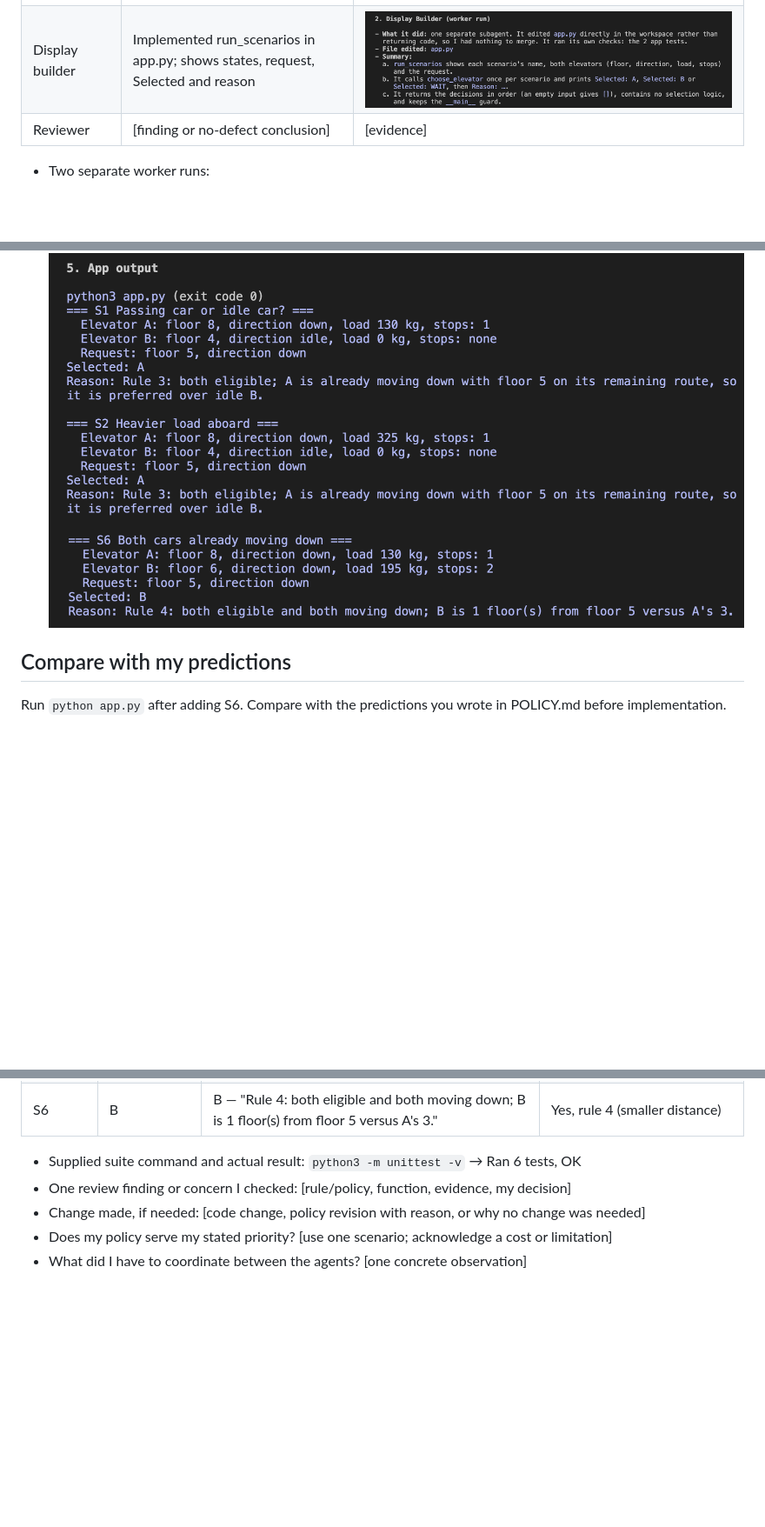
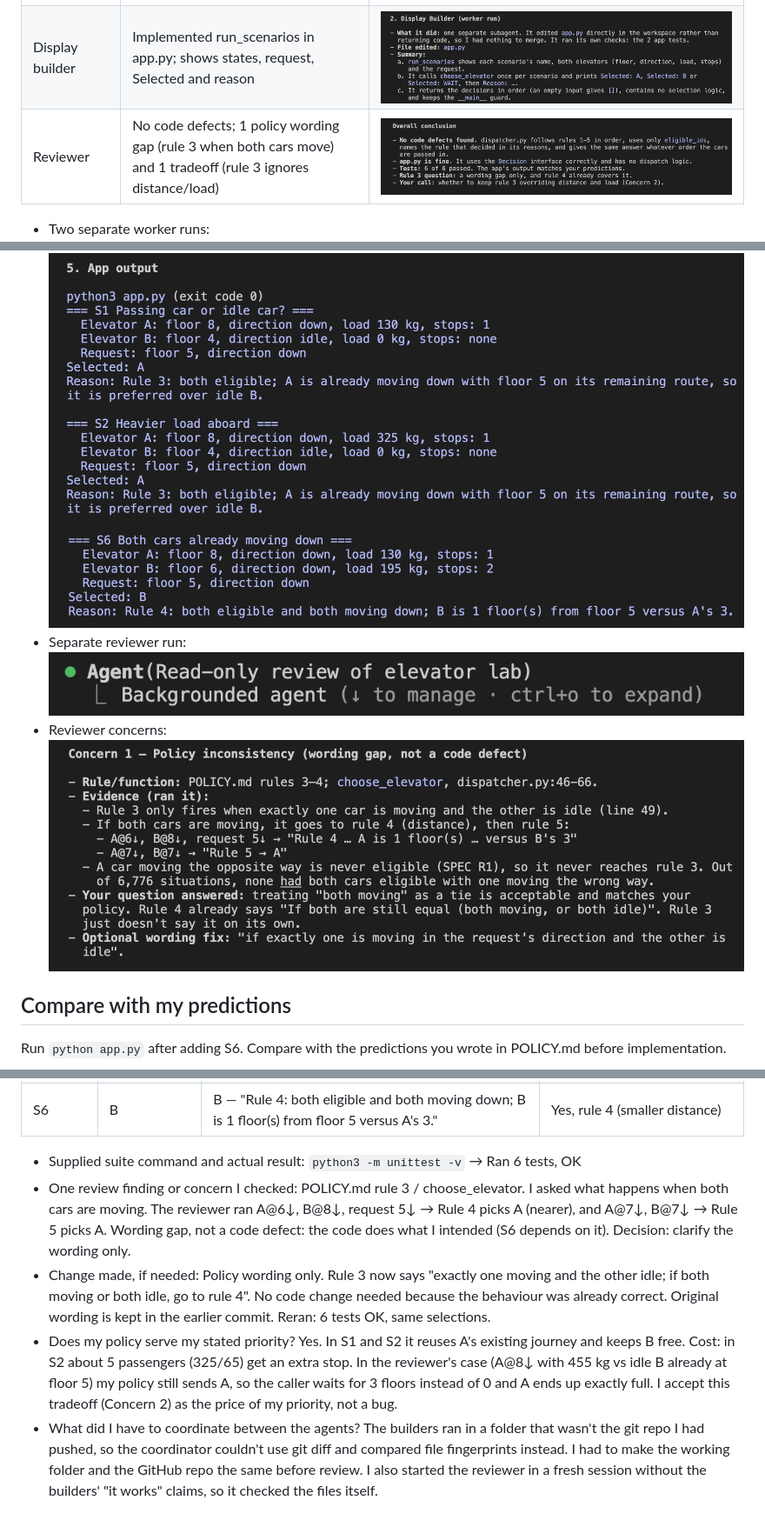
Before and after one commit to Earthwaranyu/Multi-Agent-Elevator-Dispatch, a Markdown page: EVIDENCE.md, 3 parts joined by grey strips. Shown at 87% size. Drawn GitHub-style; pictures changed too: screenshots/07-reviewer-conclusion.png (added), screenshots/08-reviewer-agent.png (added), screenshots/09-reviewer-concerns.png (added); blank space fills up the shorter version.

Commit message:
Complete EVIDENCE: review decision, tradeoff, coordination lesson

```diff
--- a/EVIDENCE.md
+++ b/EVIDENCE.md
@@ -14,12 +12,14 @@ Route: automatic workers (two Claude Code subagents launched from one session)
 |---|---|---|
 | Dispatcher builder | Implemented choose_elevator in dispatcher.py following my 5 rules; reasons start with "Rule N:" | ![dispatcher](screenshots/02-dispatcher-builder.png) |
 | Display builder | Implemented run_scenarios in app.py; shows states, request, Selected and reason | ![display](screenshots/03-display-builder.png) |
-| Reviewer | [finding or no-defect conclusion] | [evidence] |
+| Reviewer | No code defects; 1 policy wording gap (rule 3 when both cars move) and 1 tradeoff (rule 3 ignores distance/load) | ![reviewer](screenshots/07-reviewer-conclusion.png) |
 
 
 - Two separate worker runs: ![agents](screenshots/01-two-agents-launched.png)
 - Tests: ![tests](screenshots/04-tests.png)
 - App output: ![app1](screenshots/05-app-output-1.png) ![app2](screenshots/06-app-output-2.png)
+- Separate reviewer run: ![reviewer agent](screenshots/08-reviewer-agent.png)
+- Reviewer concerns: ![concerns](screenshots/09-reviewer-concerns.png)
 
 ## Compare with my predictions
 
@@ -32,7 +32,18 @@ Run `python app.py` after adding S6. Compare with the predictions you wrote in P
 | S6 | B | B — "Rule 4: both eligible and both moving down; B is 1 floor(s) from floor 5 versus A's 3." | Yes, rule 4 (smaller distance) |
 
 - Supplied suite command and actual result: `python3 -m unittest -v` → Ran 6 tests, OK
-- One review finding or concern I checked: [rule/policy, function, evidence, my decision]
-- Change made, if needed: [code change, policy revision with reason, or why no change was needed]
-- Does my policy serve my stated priority? [use one scenario; acknowledge a cost or limitation]
-- What did I have to coordinate between the agents? [one concrete observation]
+- One review finding or concern I checked: POLICY.md rule 3 / choose_elevator. I asked what happens when
+  both cars are moving. The reviewer ran A@6↓, B@8↓, request 5↓ → Rule 4 picks A (nearer), and
+  A@7↓, B@7↓ → Rule 5 picks A. Wording gap, not a code defect: the code does what I intended (S6 depends
+  on it). Decision: clarify the wording only.
+- Change made, if needed: Policy wording only. Rule 3 now says "exactly one moving and the other idle; if
+  both moving or both idle, go to rule 4". No code change needed because the behaviour was already correct.
+  Original wording is kept in the earlier commit. Reran: 6 tests OK, same selections.
+- Does my policy serve my stated priority? Yes. In S1 and S2 it reuses A's existing journey and keeps B free.
+  Cost: in S2 about 5 passengers (325/65) get an extra stop. In the reviewer's case (A@8↓ with 455 kg vs
+  idle B already at floor 5) my policy still sends A, so the caller waits for 3 floors instead of 0 and A
+  ends up exactly full. I accept this tradeoff (Concern 2) as the price of my priority, not a bug.
+- What did I have to coordinate between the agents? The builders ran in a folder that wasn't the git repo
+  I had pushed, so the coordinator couldn't use git diff and compared file fingerprints instead. I had to
+  make the working folder and the GitHub repo the same before review. I also started the reviewer in a fresh
+  session without the builders' "it works" claims, so it checked the files itself.
```
Also changed, not shown: other parts of EVIDENCE.md (+0 -2 lines), PLAN.md (+0 -2 lines), POLICY.md (+0 -2 lines).
